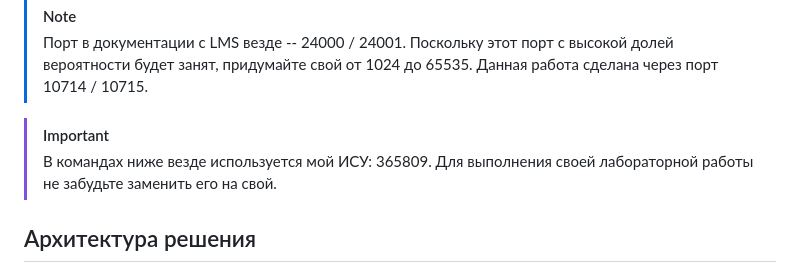
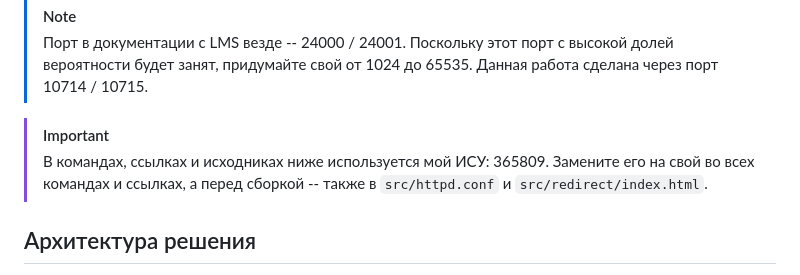
Before and after one commit to sergeypugin/ITMO, a Markdown page: 3_Web/lab2/README.md, the part around the change. Rendered like a GitHub page.

Commit message:
docs(web): clarify account-specific lab paths

```diff
--- a/3_Web/lab2/README.md
+++ b/3_Web/lab2/README.md
@@ -8,7 +8,7 @@
 > Порт в документации с LMS везде -- 24000 / 24001. Поскольку этот порт с высокой долей вероятности будет занят, придумайте свой от 1024 до 65535. Данная работа сделана через порт 10714 / 10715.
 
 > [!important]
-> В командах ниже везде используется мой ИСУ: 365809. Для выполнения своей лабораторной работы не забудьте заменить его на свой.
+> В командах, ссылках и исходниках ниже используется мой ИСУ: 365809. Замените его на свой во всех командах и ссылках, а перед сборкой -- также в `src/httpd.conf` и `src/redirect/index.html`.
 
 ## Архитектура решения
 
```
